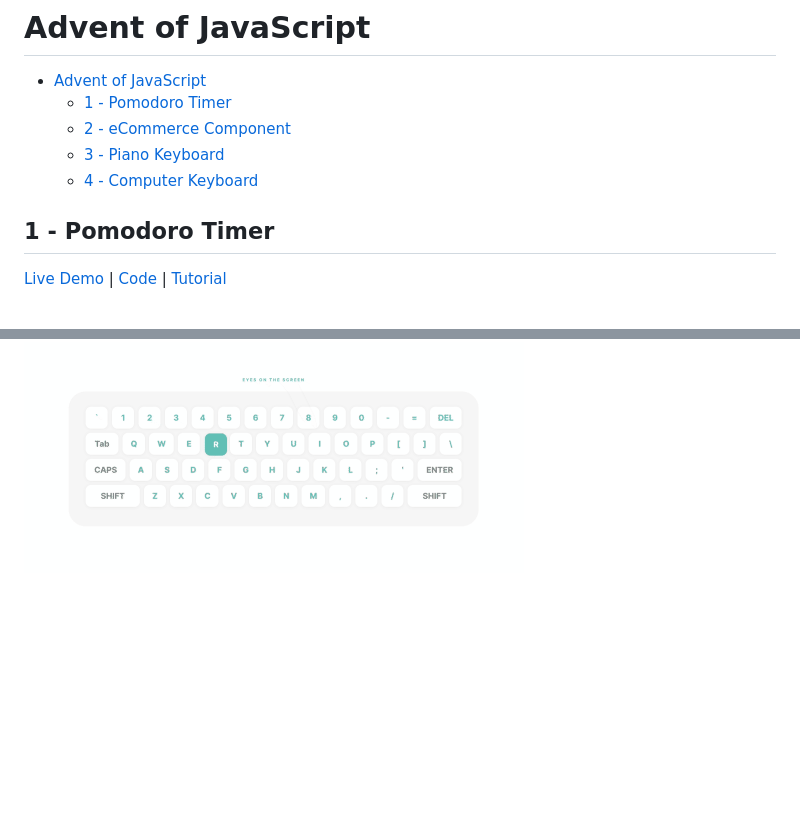
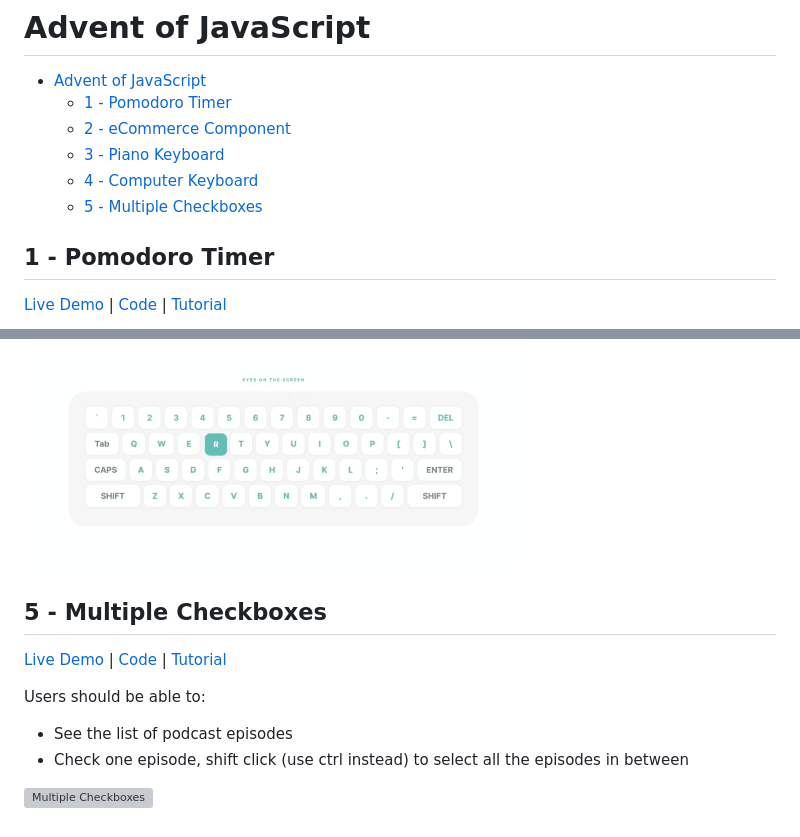
Before and after one commit to nilstarbb/advent-of-js, a Markdown page: README.md, 2 parts joined by grey strips. Drawn GitHub-style; blank space fills up the shorter version; grey boxes are pictures that could not be loaded.

Commit message:
#5 multiple checkboxes v1.0

```diff
--- a/README.md
+++ b/README.md
@@ -5,6 +5,7 @@
   - [2 - eCommerce Component](#2---ecommerce-component)
   - [3 - Piano Keyboard](#3---piano-keyboard)
   - [4 - Computer Keyboard](#4---computer-keyboard)
+  - [5 - Multiple Checkboxes](#5---multiple-checkboxes)
 
 ## 1 - Pomodoro Timer
 
@@ -63,3 +64,14 @@ Users should be able to:
 - A new, random key will start jiggling
 
 ![Computer Keyboard](./4-computer-keyboard/computer-keyboard.gif)
+
+## 5 - Multiple Checkboxes
+
+[Live Demo](https://nilstarbb.github.io/advent-of-js/5-multiple-checkboxes/index.html) | [Code](https://github.com/nilstarbb/advent-of-js/tree/main/5-multiple-checkboxes) | [Tutorial](https://tech.randomwaves.space/posts/22-01-08-5-multiple-checkboxes-advent-of-js/)
+
+Users should be able to:
+
+- See the list of podcast episodes
+- Check one episode, shift click (use ctrl instead) to select all the episodes in between
+
+![Multiple Checkboxes](./5-multiple-checkboxes/multiple-checkboxes.gif)
```
Also changed, not shown: 5-multiple-checkboxes/README.md (added, +46 -0 lines), 5-multiple-checkboxes/images/podcast-cover.png (added), 6 other files.
